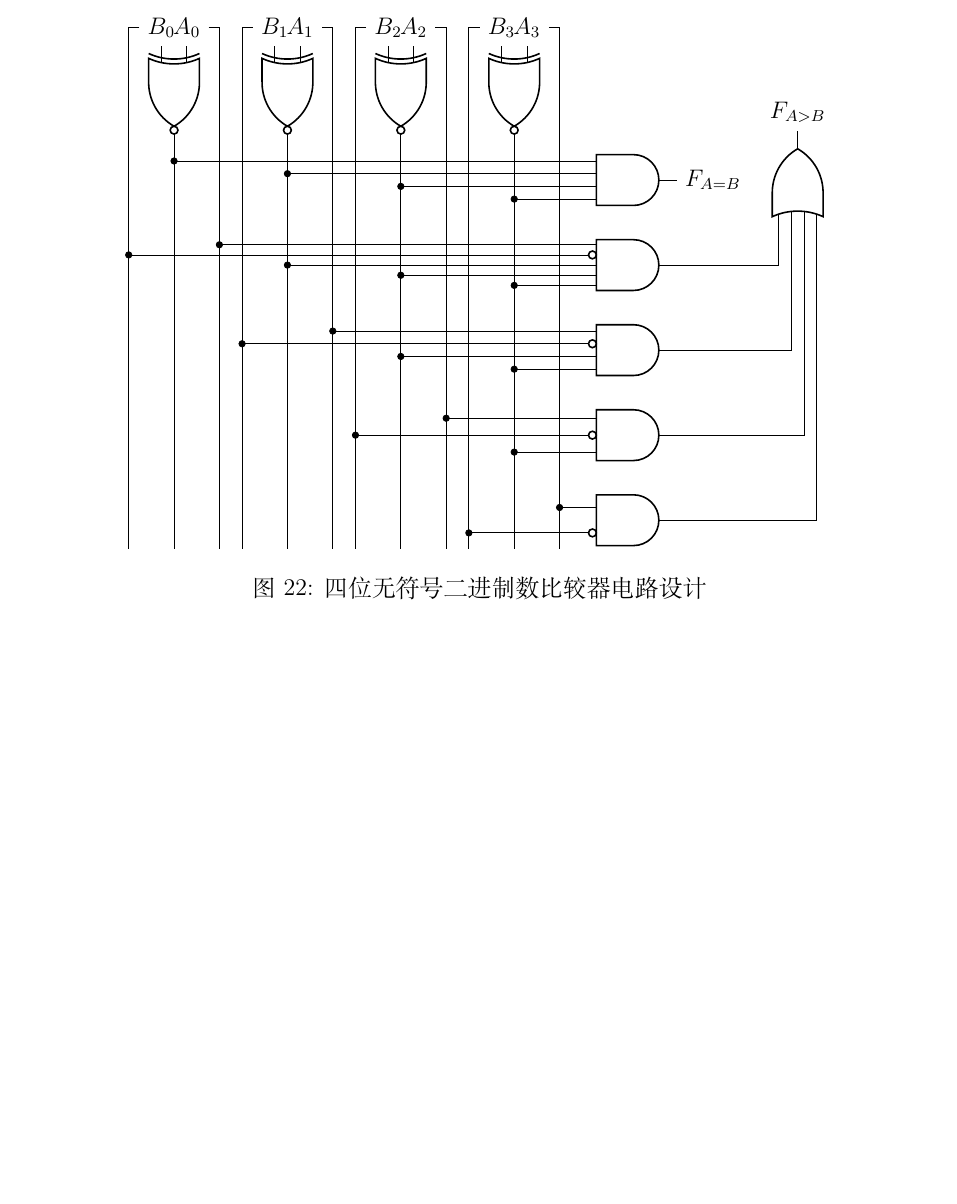
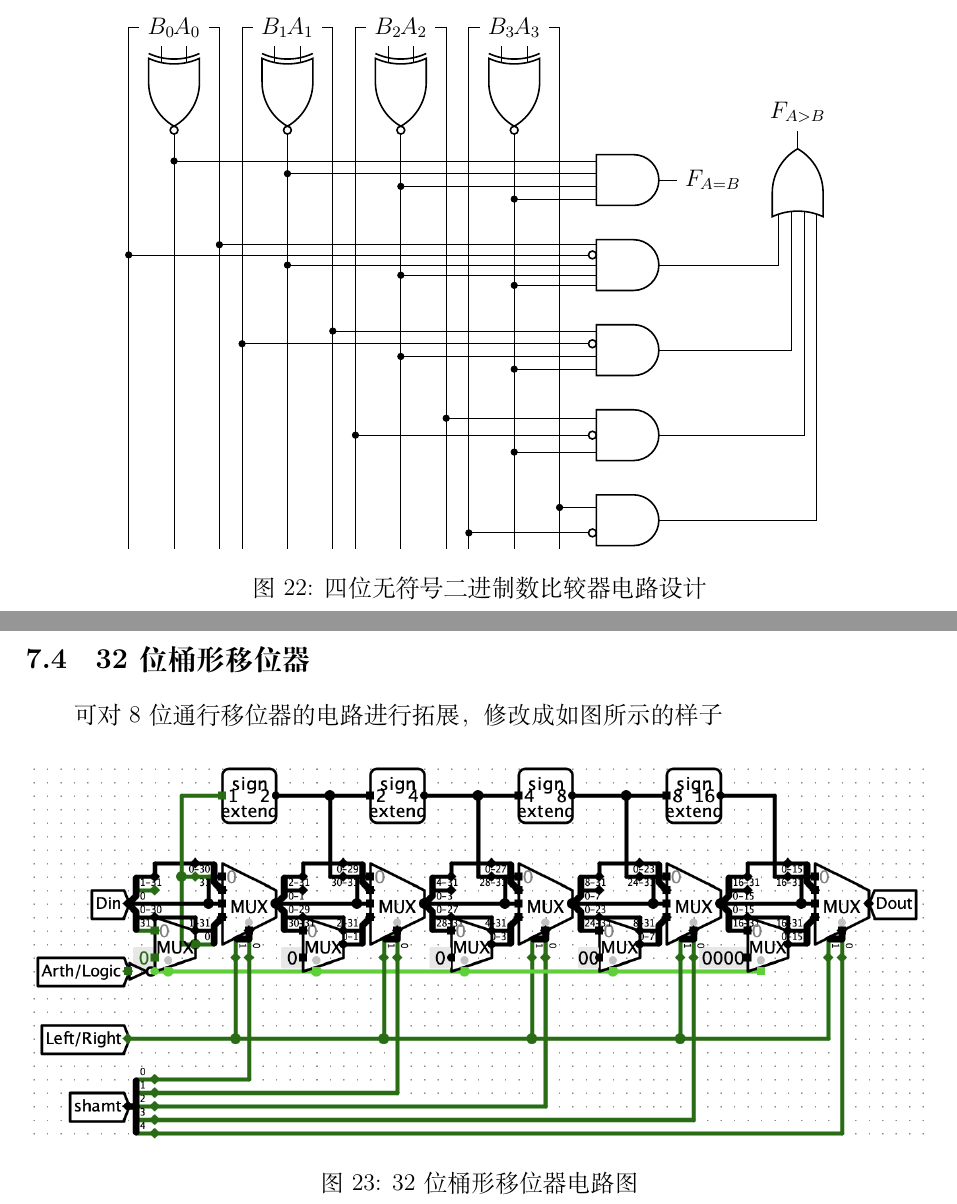
Before and after one commit to simonzxm/dlco-hw, a LaTeX document (lab2/main.tex): part of page 19 of 19 before the commit and two parts of pages 20 and 21 of 21 after it, the two joined at a grey line, cut so that both start at the same text, the shorter picture padded with empty space. Compiled offline with XeLaTeX.

Commit message:
Update lab2

```diff
--- a/lab2/main.tex
+++ b/lab2/main.tex
@@ -871,4 +871,14 @@ endmodule
     \caption{四位无符号二进制数比较器电路设计}
 \end{figure}
 
+\subsection{32 位桶形移位器}
+
+可对 8 位通行移位器的电路进行拓展，修改成如图所示的样子
+
+\begin{figure}[H]
+    \centering
+    \includegraphics[width=\textwidth]{assets/p4.png}
+    \caption{32位桶形移位器电路图}
+\end{figure}
+
 \end{document}
```
Also changed, not shown: lab2/assets/p4.png (added), 5 other files.
